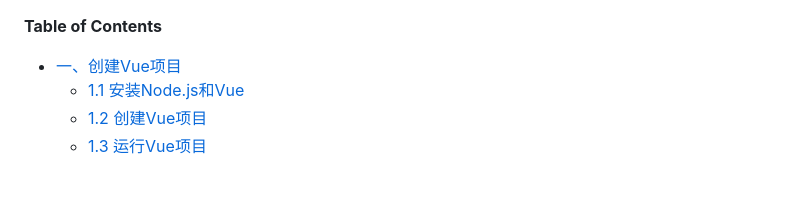
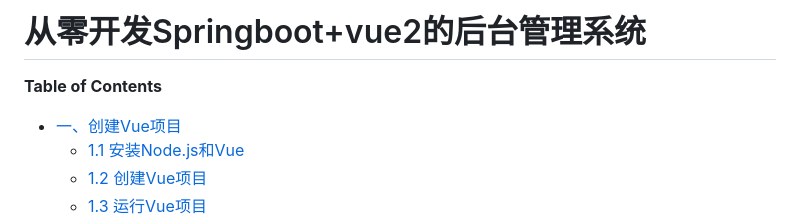
Before and after one commit to NingZhengsheng/springboot_vue2_manage_system, a Markdown page: README.md, the part around the change. Rendered like a GitHub page; blank space fills up the shorter version.

```diff
--- a/README.md
+++ b/README.md
@@ -1,3 +1,4 @@
+# 从零开发Springboot+vue2的后台管理系统
 <!-- START doctoc generated TOC please keep comment here to allow auto update -->
 <!-- DON'T EDIT THIS SECTION, INSTEAD RE-RUN doctoc TO UPDATE -->
 **Table of Contents**
```
